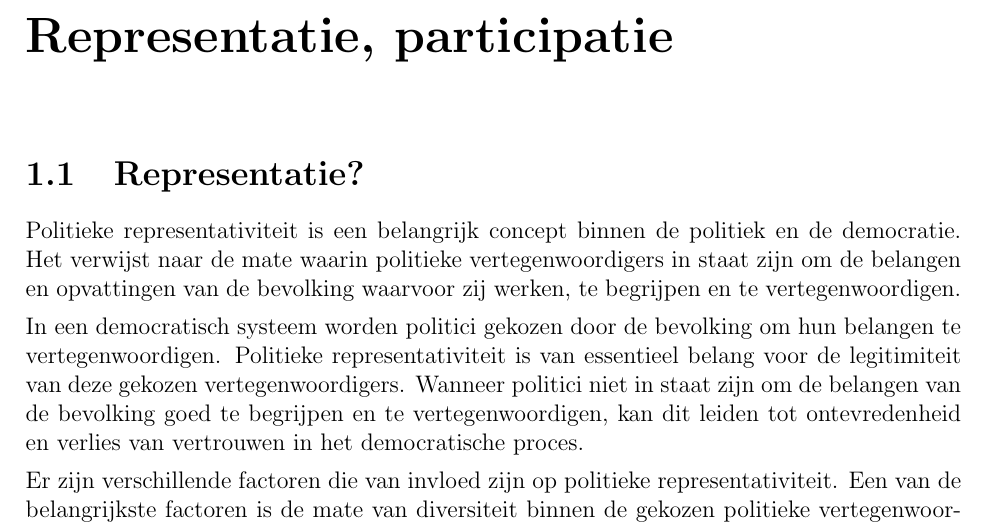
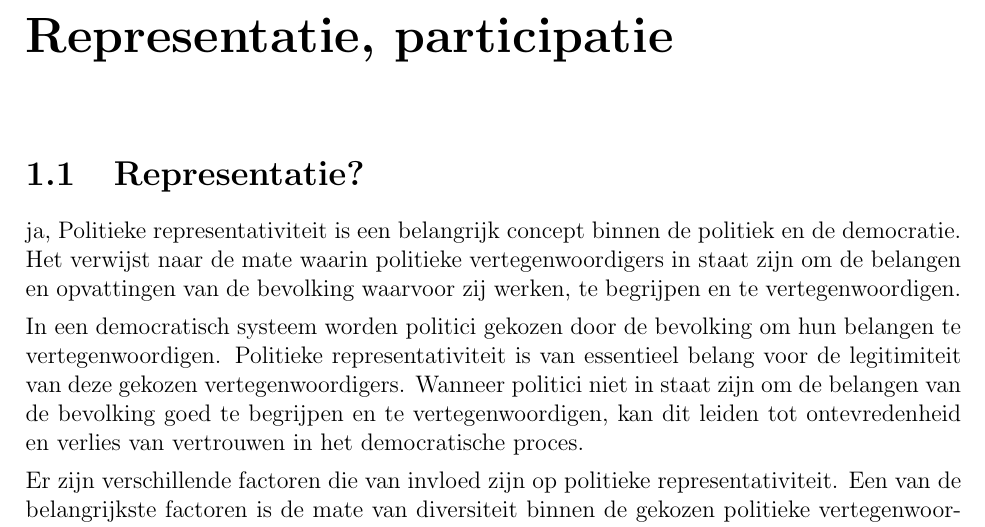
Before and after one commit to jvm985/5_cw, a LaTeX book (hoofd.tex, which reads hoofdstukken/representatie_participatie.tex): part of page 4 of 15, cut so that both start at the same text. Compiled offline with pdfLaTeX.

Commit message:
testje!!

```diff
--- a/hoofdstukken/representatie_participatie.tex
+++ b/hoofdstukken/representatie_participatie.tex
@@ -1,7 +1,7 @@
 \chapter{Representatie, participatie}
 
 \section{Representatie?}
-Politieke representativiteit is een belangrijk concept binnen de politiek en de democratie. Het verwijst naar de mate waarin politieke vertegenwoordigers in staat zijn om de belangen en opvattingen van de bevolking waarvoor zij werken, te begrijpen en te vertegenwoordigen.
+ja, Politieke representativiteit is een belangrijk concept binnen de politiek en de democratie. Het verwijst naar de mate waarin politieke vertegenwoordigers in staat zijn om de belangen en opvattingen van de bevolking waarvoor zij werken, te begrijpen en te vertegenwoordigen.
 
 In een democratisch systeem worden politici gekozen door de bevolking om hun belangen te vertegenwoordigen. Politieke representativiteit is van essentieel belang voor de legitimiteit van deze gekozen vertegenwoordigers. Wanneer politici niet in staat zijn om de belangen van de bevolking goed te begrijpen en te vertegenwoordigen, kan dit leiden tot ontevredenheid en verlies van vertrouwen in het democratische proces.
 
```
Also changed, not shown: hoofd.pdf, 10 other files.
